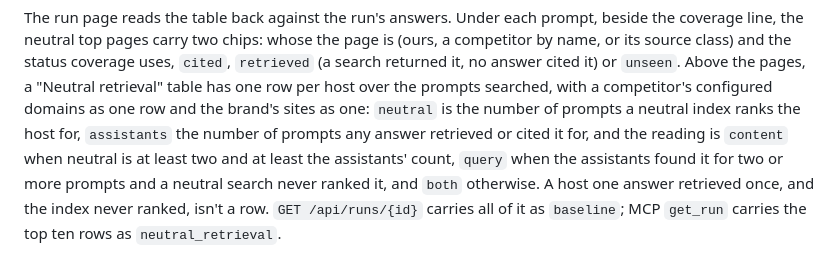
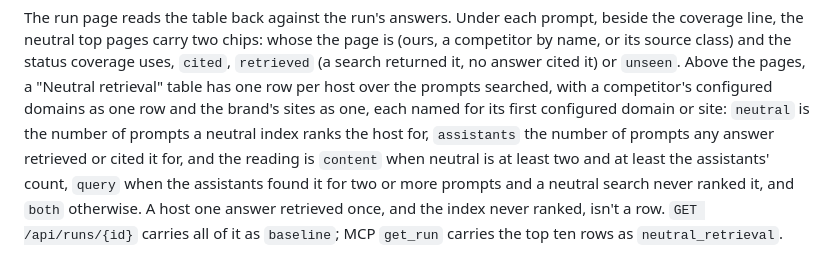
Before and after one commit to cheapseatsdev/cheapseats, a Markdown page: docs/optional-providers.md, the part around the change. GitHub-like rendering.

Commit message:
docs: a shared baseline row is named for its first configured site
Co-Authored-By: Claude Fable 5.1 <noreply@anthropic.com>

```diff
--- a/docs/optional-providers.md
+++ b/docs/optional-providers.md
@@ -411,7 +411,8 @@ coverage line, the neutral top pages carry two chips: whose the page is (ours, a
 name, or its source class) and the status coverage uses, `cited`, `retrieved` (a search returned
 it, no answer cited it) or `unseen`. Above the pages, a "Neutral retrieval" table has one row per
 host over the prompts searched, with a competitor's configured domains as one row and the brand's
-sites as one: `neutral` is the number of prompts a neutral index ranks the host for, `assistants`
+sites as one, each named for its first configured domain or site: `neutral` is the number of
+prompts a neutral index ranks the host for, `assistants`
 the number of prompts any answer retrieved or cited it for, and the reading is `content` when
 neutral is at least two and at least the assistants' count, `query` when the assistants found it
 for two or more prompts and a neutral search never ranked it, and `both` otherwise. A host one
```
